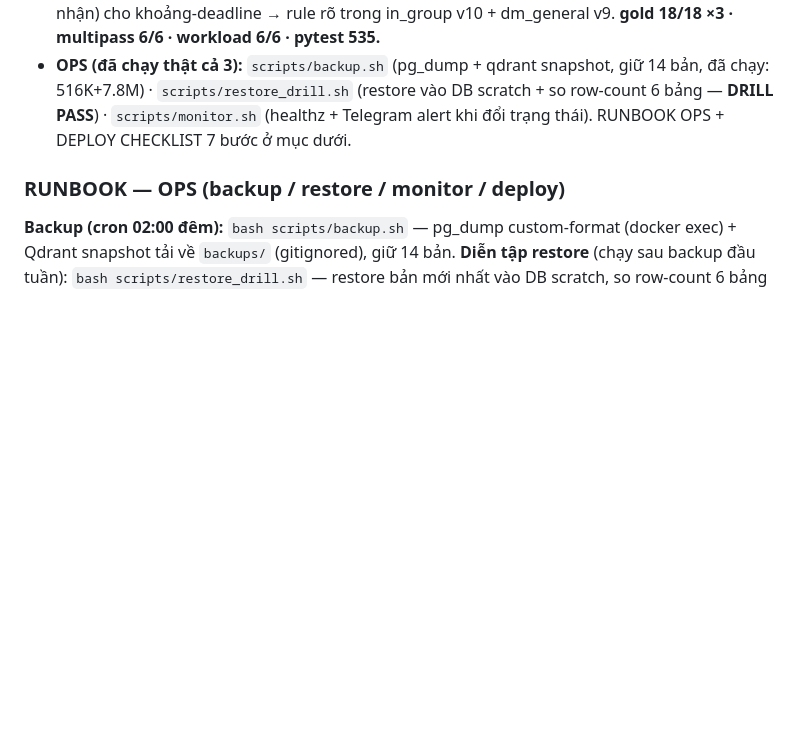
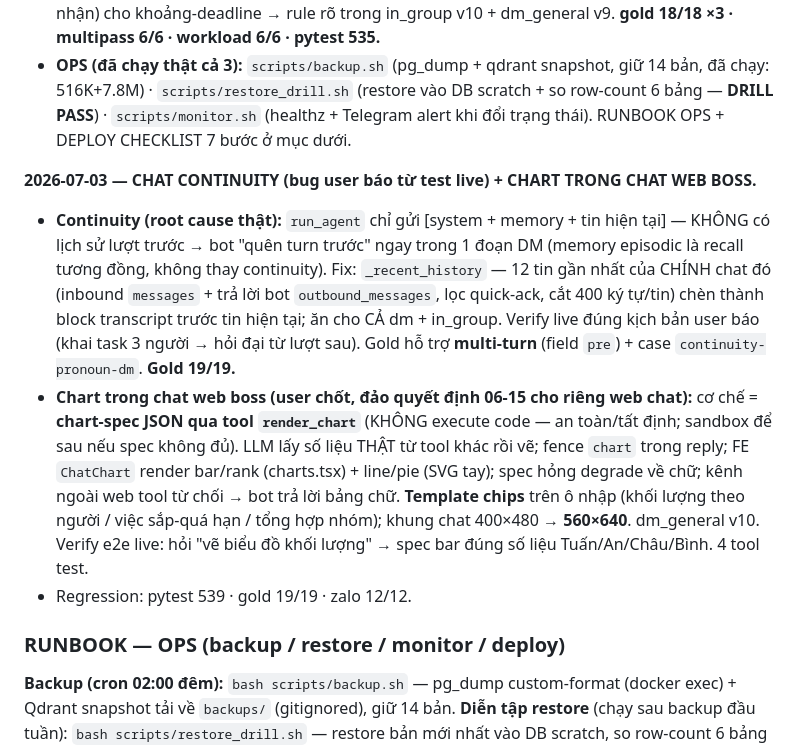
Before and after one commit to tranvuongquocdat/SMART_bot, a Markdown page: docs/architecture/system-design.md, the part around the change. Rendered like a GitHub page; blank space fills up the shorter version.

Commit message:
docs: BUILD LOG — chat continuity fix + charts in boss web chat

````diff
--- a/docs/architecture/system-design.md
+++ b/docs/architecture/system-design.md
@@ -838,6 +838,23 @@ khai báo 14 in_group / 18 dm) — nên cap 5 của trial là sai.
   PASS**) · `scripts/monitor.sh` (healthz + Telegram alert khi đổi trạng thái). RUNBOOK OPS + DEPLOY
   CHECKLIST 7 bước ở mục dưới.
 
+**2026-07-03 — CHAT CONTINUITY (bug user báo từ test live) + CHART TRONG CHAT WEB BOSS.**
+- **Continuity (root cause thật):** `run_agent` chỉ gửi [system + memory + tin hiện tại] — KHÔNG có
+  lịch sử lượt trước → bot "quên turn trước" ngay trong 1 đoạn DM (memory episodic là recall tương
+  đồng, không thay continuity). Fix: `_recent_history` — 12 tin gần nhất của CHÍNH chat đó (inbound
+  `messages` + trả lời bot `outbound_messages`, lọc quick-ack, cắt 400 ký tự/tin) chèn thành block
+  transcript trước tin hiện tại; ăn cho CẢ dm + in_group. Verify live đúng kịch bản user báo
+  (khai task 3 người → hỏi đại từ lượt sau). Gold hỗ trợ **multi-turn** (field `pre`) + case
+  `continuity-pronoun-dm`. **Gold 19/19.**
+- **Chart trong chat web boss (user chốt, đảo quyết định 06-15 cho riêng web chat):** cơ chế =
+  **chart-spec JSON qua tool `render_chart`** (KHÔNG execute code — an toàn/tất định; sandbox để
+  sau nếu spec không đủ). LLM lấy số liệu THẬT từ tool khác rồi vẽ; fence ```chart``` trong reply;
+  FE `ChatChart` render bar/rank (charts.tsx) + line/pie (SVG tay); spec hỏng degrade về chữ; kênh
+  ngoài web tool từ chối → bot trả lời bảng chữ. **Template chips** trên ô nhập (khối lượng theo
+  người / việc sắp-quá hạn / tổng hợp nhóm); khung chat 400×480 → **560×640**. dm_general v10.
+  Verify e2e live: hỏi "vẽ biểu đồ khối lượng" → spec bar đúng số liệu Tuấn/An/Châu/Bình. 4 tool test.
+- Regression: pytest 539 · gold 19/19 · zalo 12/12.
+
 ### RUNBOOK — OPS (backup / restore / monitor / deploy)
 
 **Backup (cron 02:00 đêm):** `bash scripts/backup.sh` — pg_dump custom-format (docker exec) +
````
